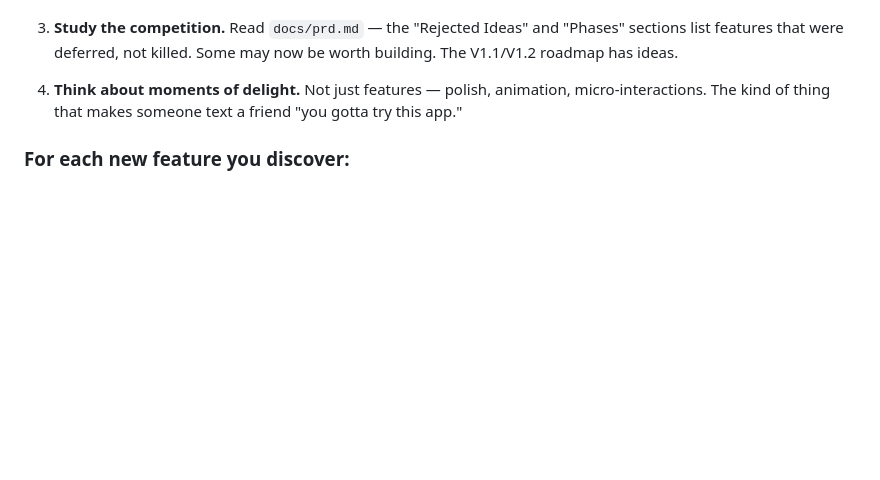
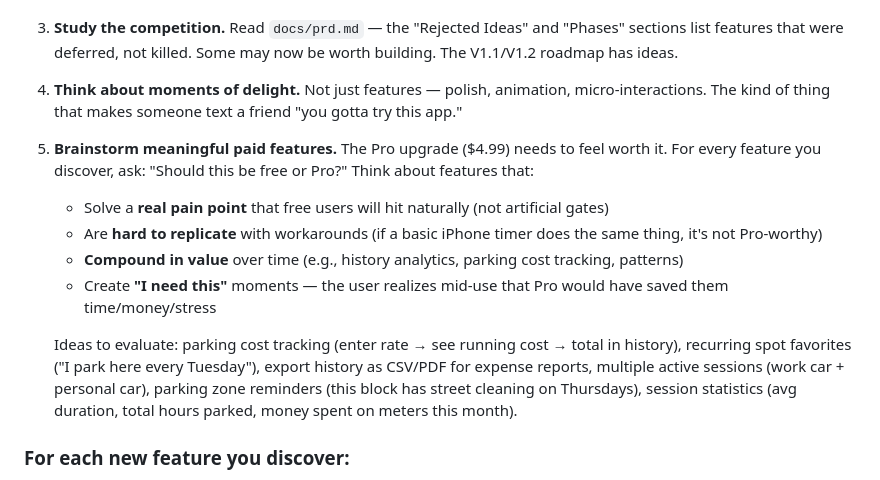
Before and after one commit to tshtark/ParkTimer, a Markdown page: docs/loop-prompt.md, the part around the change. Rendered like a GitHub page; blank space fills up the shorter version.

Commit message:
Add paid feature brainstorming step to Feature Discovery mode
Step 5 in Feature Discovery now prompts thinking about meaningful Pro
features. Includes evaluation criteria (real pain points, hard to
replicate, compound value, "I need this" moments) and concrete ideas
to evaluate (cost tracking, favorites, export, multi-session, stats).

Co-Authored-By: Claude Opus 4.6 (1M context) <noreply@anthropic.com>

```diff
--- a/docs/loop-prompt.md
+++ b/docs/loop-prompt.md
@@ -140,6 +140,14 @@ When every task in progress.md is checked off, you don't stop — you switch to
 
 4. **Think about moments of delight.** Not just features — polish, animation, micro-interactions. The kind of thing that makes someone text a friend "you gotta try this app."
 
+5. **Brainstorm meaningful paid features.** The Pro upgrade ($4.99) needs to feel worth it. For every feature you discover, ask: "Should this be free or Pro?" Think about features that:
+   - Solve a **real pain point** that free users will hit naturally (not artificial gates)
+   - Are **hard to replicate** with workarounds (if a basic iPhone timer does the same thing, it's not Pro-worthy)
+   - **Compound in value** over time (e.g., history analytics, parking cost tracking, patterns)
+   - Create **"I need this"** moments — the user realizes mid-use that Pro would have saved them time/money/stress
+
+   Ideas to evaluate: parking cost tracking (enter rate → see running cost → total in history), recurring spot favorites ("I park here every Tuesday"), export history as CSV/PDF for expense reports, multiple active sessions (work car + personal car), parking zone reminders (this block has street cleaning on Thursdays), session statistics (avg duration, total hours parked, money spent on meters this month).
+
 ### For each new feature you discover:
 - Add it to `docs/progress.md` under a new `### P5 — Self-Discovered Features` section
 - Write a brief rationale: who needs it, when, why
```
